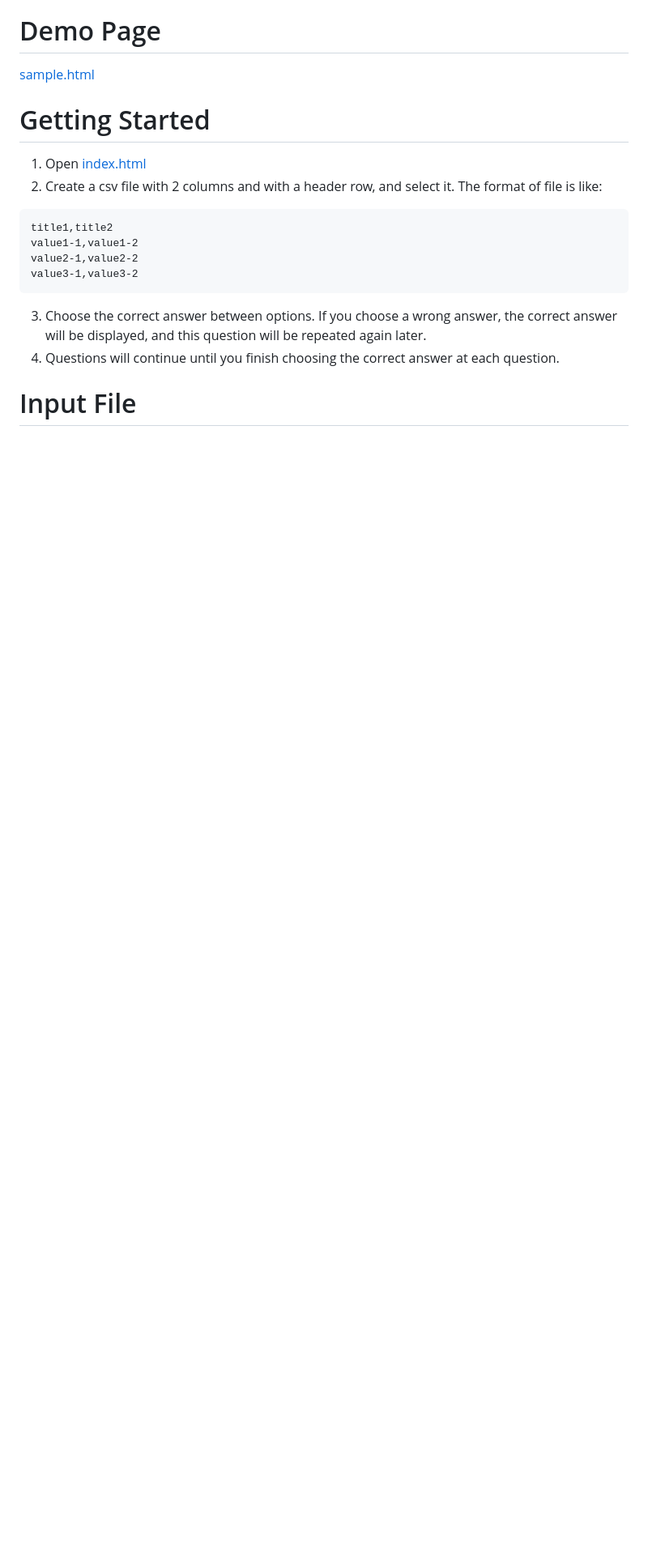
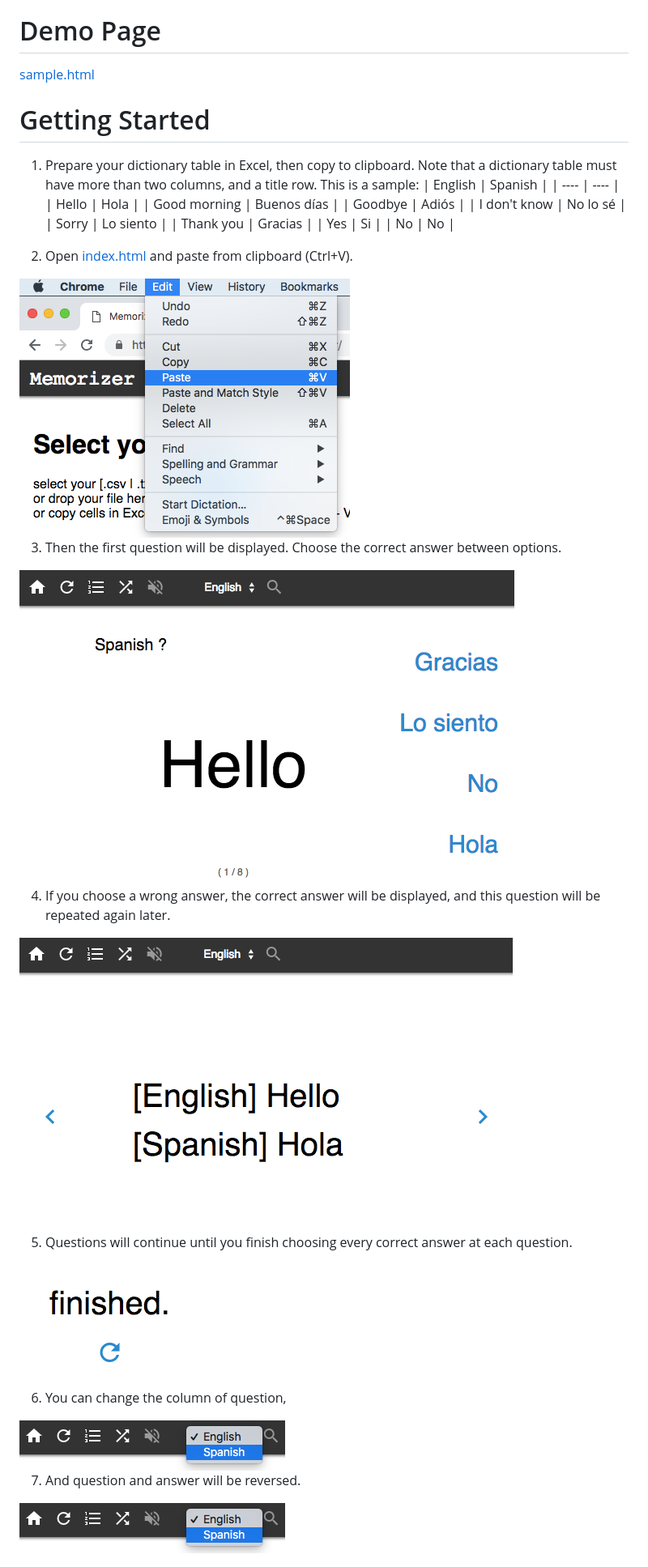
Before and after one commit to mochihashi/memorizer, a Markdown page: README.md, the part around the change printed below. Shown: that part at 81% size. Drawn GitHub-style; pictures changed too: images/answer.png (added), images/finished.png (added), images/paste.png (added); blank space fills up the shorter version.

Commit message:
images

````diff
--- a/README.md
+++ b/README.md
@@ -12,16 +12,33 @@ This is a tool that helps you to memorize words or something.
 
 # Getting Started
 
-1. Open <a target="_blank" href="https://mochihashi.github.io/memorizer/">index.html</a>
-2. Create a csv file with 2 columns and with a header row, and select it. The format of file is like:
-```text:sample.csv
-title1,title2
-value1-1,value1-2
-value2-1,value2-2
-value3-1,value3-2
-```
-3. Choose the correct answer between options. If you choose a wrong answer, the correct answer will be displayed, and this question will be repeated again later.
-4. Questions will continue until you finish choosing the correct answer at each question.
+1. Prepare your dictionary table in Excel, then copy to clipboard. Note that a dictionary table must have more than two columns, and a title row. This is a sample:
+| English | Spanish |
+| ---- | ---- |
+| Hello | Hola |
+| Good morning | Buenos días |
+| Goodbye | Adiós |
+| I don't know | No lo sé |
+| Sorry | Lo siento |
+| Thank you | Gracias |
+| Yes | Si |
+| No | No |
 
-# Input File
+2. Open <a target="_blank" href="https://mochihashi.github.io/memorizer/">index.html</a> and paste from clipboard (Ctrl+V).
+<img src="https://raw.githubusercontent.com/mochihashi/memorizer/master/images/paste.png">
 
+3. Then the first question will be displayed. Choose the correct answer between options.
+<img src="https://raw.githubusercontent.com/mochihashi/memorizer/master/images/question.png">
+
+4. If you choose a wrong answer, the correct answer will be displayed, and this question will be repeated again later.
+<img src="https://raw.githubusercontent.com/mochihashi/memorizer/master/images/answer.png">
+
+5. Questions will continue until you finish choosing every correct answer at each question.
+<img src="https://raw.githubusercontent.com/mochihashi/memorizer/master/images/finished.png">
+
+6. You can change the column of question,
+<img src="https://raw.githubusercontent.com/mochihashi/memorizer/master/images/reverse.png">
+
+7. And question and answer will be reversed.
+<img src="https://raw.githubusercontent.com/mochihashi/memorizer/master/images/reverse.png">
+
````
Also changed, not shown: other parts of README.md (+4 -2 lines), images/question2.png (added), 1 other file.
